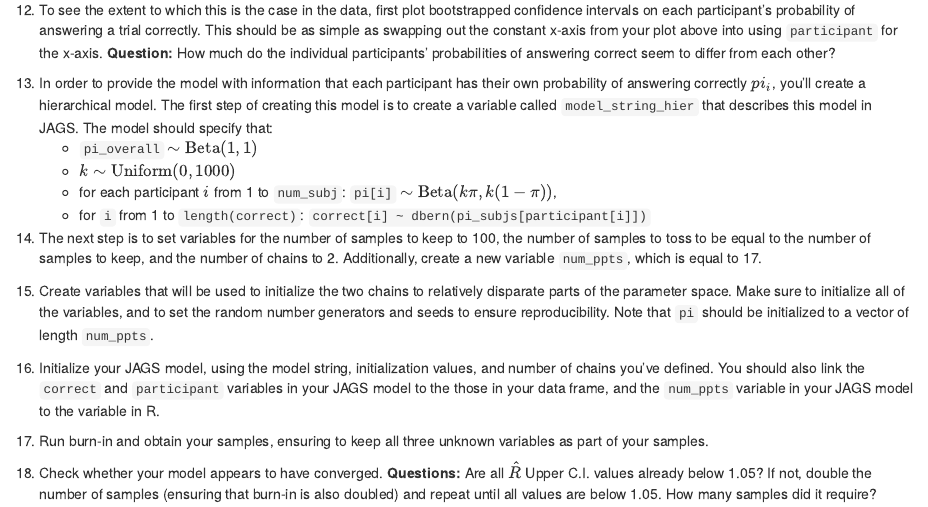
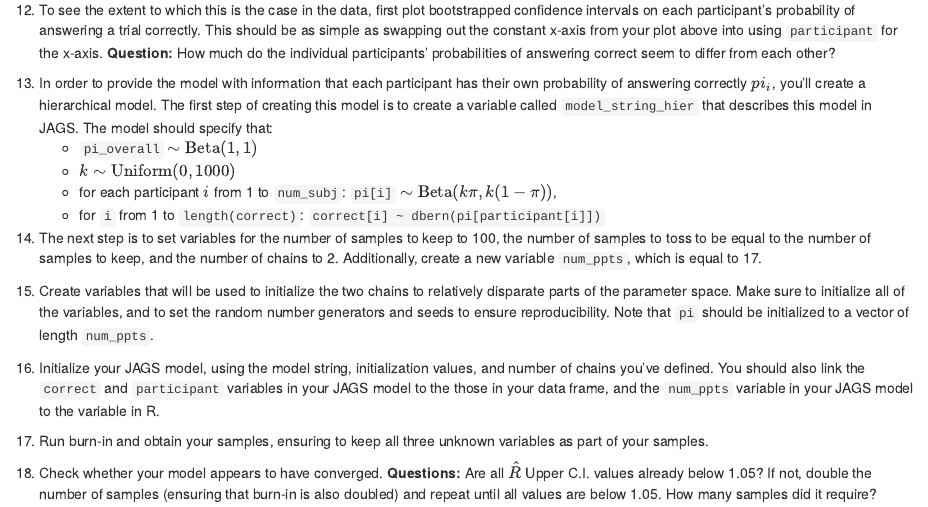
Before and after one commit to kbicknell/ling300winter2015, an R Markdown document (hw/hw3.Rmd): the page in a window 1100 px wide, from 1700 px down. The pictures show the output file hw/hw3.html that the author committed with the source, opened offline.

Commit message:
fixed pi naming bug in hw3

```diff
--- a/hw/hw3.Rmd
+++ b/hw/hw3.Rmd
@@ -56,7 +56,7 @@ The generative model used in part 1 made the assumption that the `correct` respo
     * `pi_overall` $\sim \mbox{Beta}(1,1)$
     * $k \sim \mbox{Uniform}(0, 1000)$
     * for each participant $i$ from 1 to `num_subj`: `pi[i]` $\sim \mbox{Beta}(k\pi, k(1-\pi))$,
-    * for `i` from 1 to `length(correct)`: `correct[i] ~ dbern(pi_subjs[participant[i]])`
+    * for `i` from 1 to `length(correct)`: `correct[i] ~ dbern(pi[participant[i]])`
 
 14. The next step is to set variables for the number of samples to keep to 100, the number of samples to toss to be equal to the number of samples to keep, and the number of chains to 2. Additionally, create a new variable `num_ppts`, which is equal to 17.
 
```
Also changed, not shown: hw/hw3.html.
